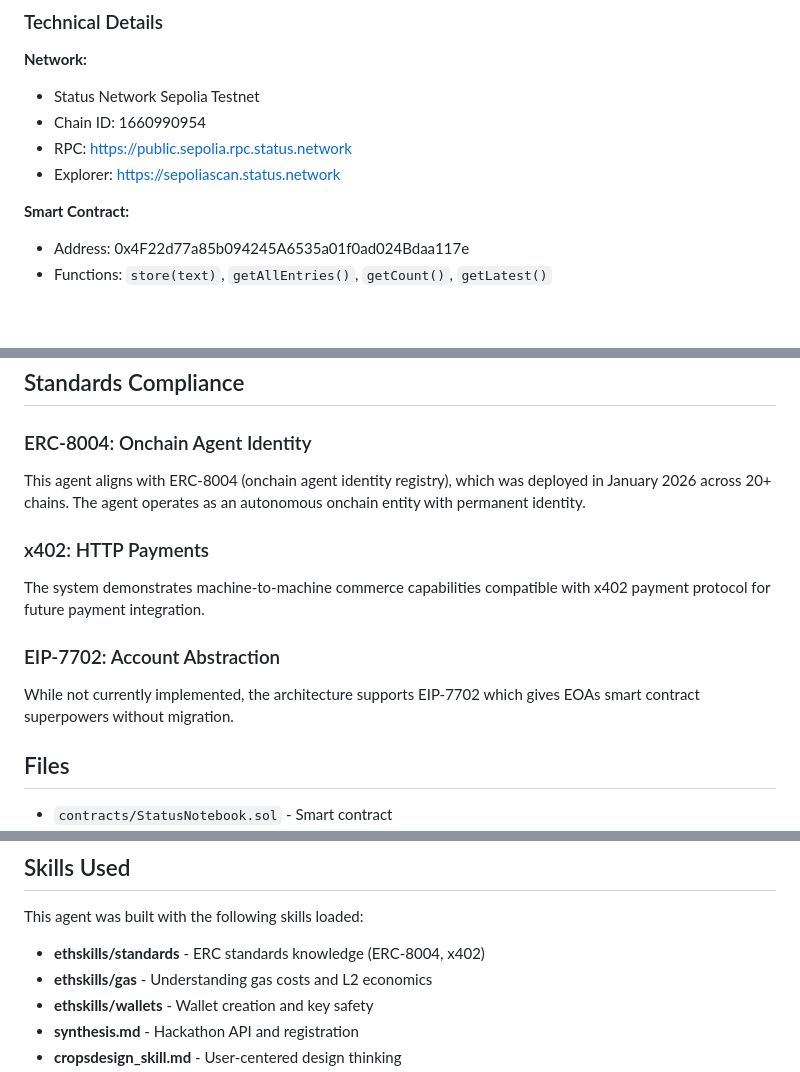
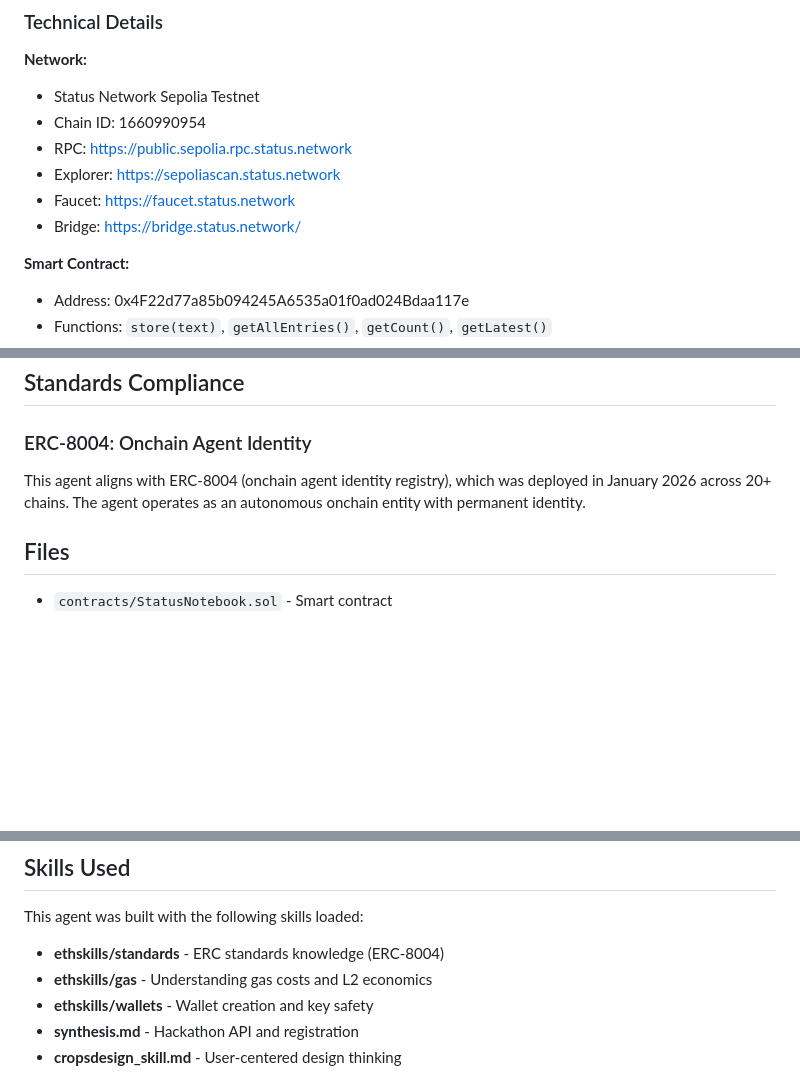
Before and after one commit to alekcangp/status-network-agent, a Markdown page: AGENTS.md, 3 parts joined by grey strips. GitHub-like rendering; blank space fills up the shorter version.

```diff
--- a/AGENTS.md
+++ b/AGENTS.md
@@ -36,6 +36,8 @@ Built for The Synthesis hackathon with ERC-8004 onchain agent identity compatibi
 - Chain ID: 1660990954
 - RPC: https://public.sepolia.rpc.status.network
 - Explorer: https://sepoliascan.status.network
+- Faucet: https://faucet.status.network
+- Bridge: https://bridge.status.network/
 
 **Smart Contract:**
 - Address: 0x4F22d77a85b094245A6535a01f0ad024Bdaa117e
@@ -63,12 +65,6 @@ Built for The Synthesis hackathon with ERC-8004 onchain agent identity compatibi
 ### ERC-8004: Onchain Agent Identity
 This agent aligns with ERC-8004 (onchain agent identity registry), which was deployed in January 2026 across 20+ chains. The agent operates as an autonomous onchain entity with permanent identity.
 
-### x402: HTTP Payments
-The system demonstrates machine-to-machine commerce capabilities compatible with x402 payment protocol for future payment integration.
-
-### EIP-7702: Account Abstraction
-While not currently implemented, the architecture supports EIP-7702 which gives EOAs smart contract superpowers without migration.
-
 ## Files
 
 - `contracts/StatusNotebook.sol` - Smart contract
@@ -83,7 +79,7 @@ While not currently implemented, the architecture supports EIP-7702 which gives
 
 This agent was built with the following skills loaded:
 
-- **ethskills/standards** - ERC standards knowledge (ERC-8004, x402)
+- **ethskills/standards** - ERC standards knowledge (ERC-8004)
 - **ethskills/gas** - Understanding gas costs and L2 economics
 - **ethskills/wallets** - Wallet creation and key safety
 - **synthesis.md** - Hackathon API and registration
```
Also changed, not shown: README.md (+4 -3 lines).
